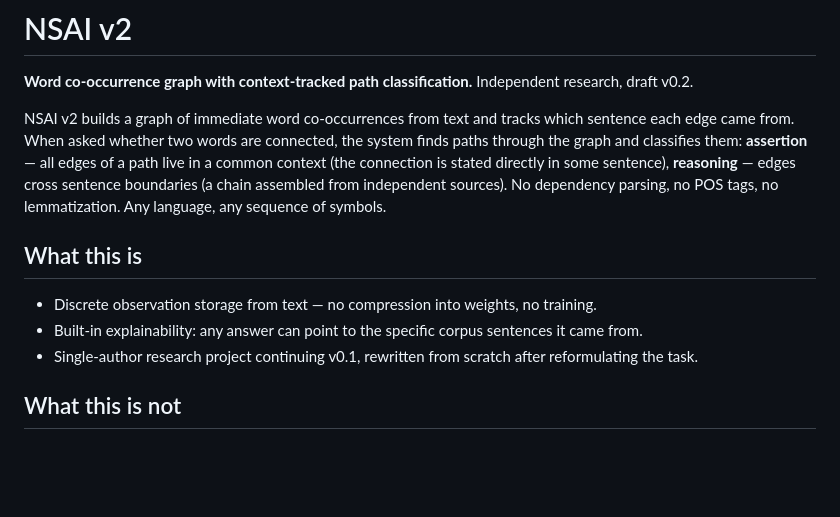
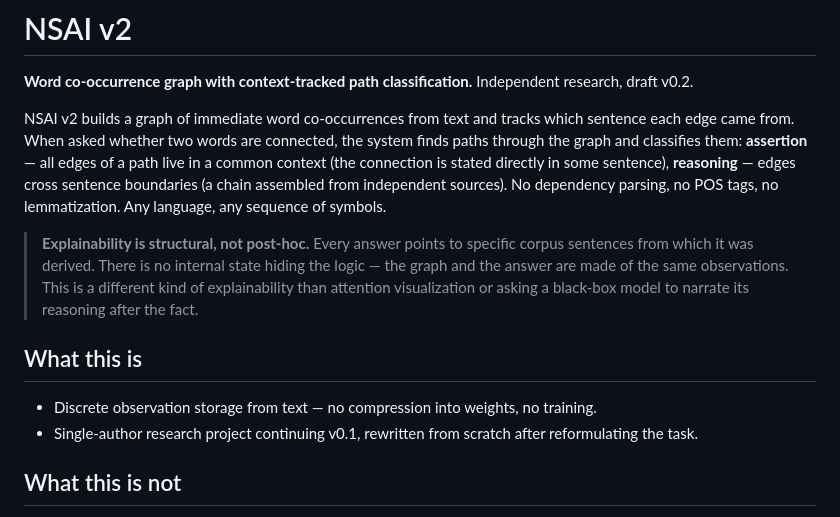
Before and after one commit to varshchik/nsai-v2, a Markdown page: README.md, the part around the change. Drawn GitHub-style; blank space fills up the shorter version.

```diff
--- a/README.md
+++ b/README.md
@@ -4,10 +4,11 @@
 
 NSAI v2 builds a graph of immediate word co-occurrences from text and tracks which sentence each edge came from. When asked whether two words are connected, the system finds paths through the graph and classifies them: **assertion** — all edges of a path live in a common context (the connection is stated directly in some sentence), **reasoning** — edges cross sentence boundaries (a chain assembled from independent sources). No dependency parsing, no POS tags, no lemmatization. Any language, any sequence of symbols.
 
+> **Explainability is structural, not post-hoc.** Every answer points to specific corpus sentences from which it was derived. There is no internal state hiding the logic — the graph and the answer are made of the same observations. This is a different kind of explainability than attention visualization or asking a black-box model to narrate its reasoning after the fact.
+
 ## What this is
 
 - Discrete observation storage from text — no compression into weights, no training.
-- Built-in explainability: any answer can point to the specific corpus sentences it came from.
 - Single-author research project continuing v0.1, rewritten from scratch after reformulating the task.
 
 ## What this is not
```
